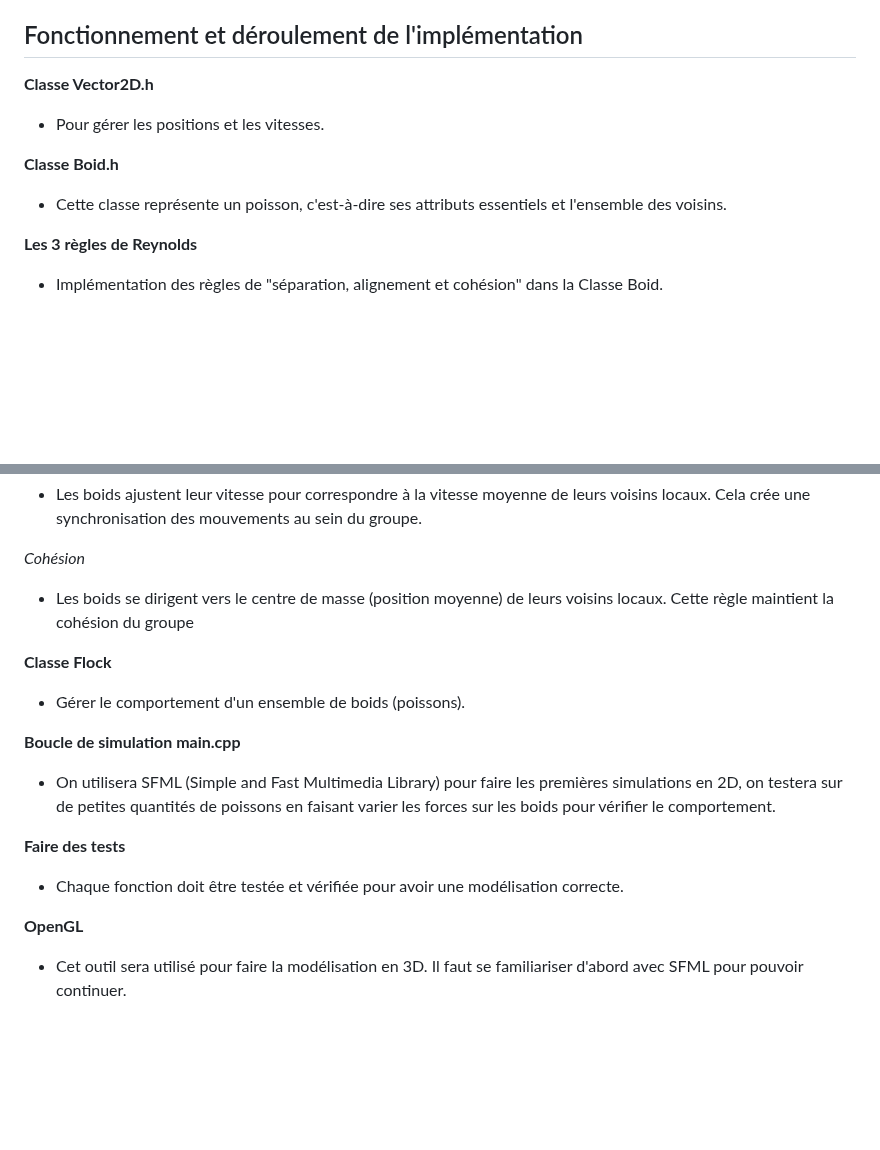
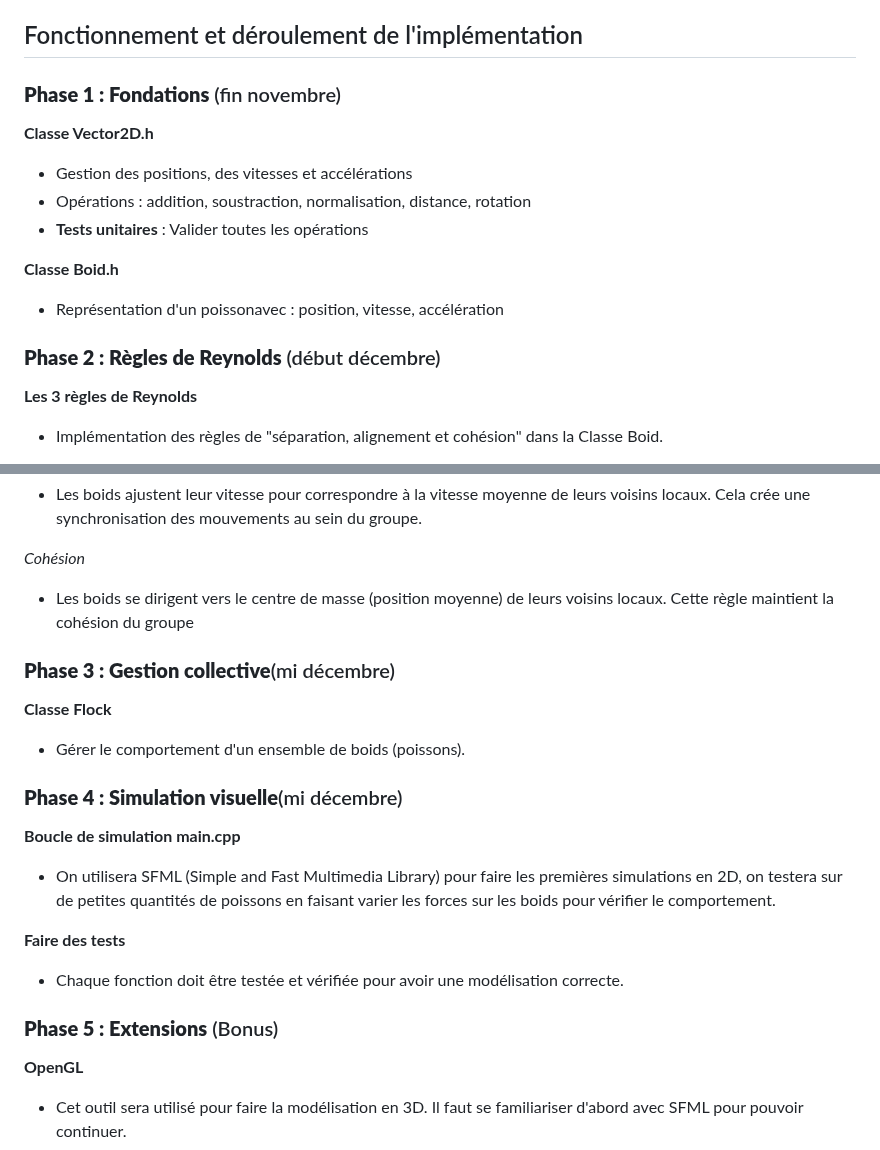
Before and after one commit to iramyas/Mod-lisation-et-simulation-distribu-e-du-mouvement-d-un-banc-de-poissons, a Markdown page: README.md, 2 parts joined by grey strips. Drawn GitHub-style; blank space fills up the shorter version.

Commit message:
Clarification de la partie 'Fonctionnement et déroulement de l'imprémentation' du README

```diff
--- a/README.md
+++ b/README.md
@@ -47,11 +47,17 @@ Le but est de concevoir et de mettre en œuvre un simulateur distribué reprodui
 
 ## Fonctionnement et déroulement de l'implémentation
 
+### **Phase 1 : Fondations** (fin novembre)
+
 **Classe Vector2D.h**
-- Pour gérer les positions et les vitesses.
+- Gestion des positions, des vitesses et accélérations
+- Opérations : addition, soustraction, normalisation, distance, rotation
+- **Tests unitaires** : Valider toutes les opérations
 
 **Classe Boid.h**
-- Cette classe représente un poisson, c'est-à-dire ses attributs essentiels et l'ensemble des voisins.
+- Représentation d'un poissonavec : position, vitesse, accélération
+
+### **Phase 2 : Règles de Reynolds** (début décembre)
 
 **Les 3 règles de Reynolds**
 - Implémentation des règles de "séparation, alignement et cohésion" dans la Classe Boid.
@@ -65,8 +71,12 @@ Le but est de concevoir et de mettre en œuvre un simulateur distribué reprodui
 *Cohésion*
 - Les boids se dirigent vers le centre de masse (position moyenne) de leurs voisins locaux. Cette règle maintient la cohésion du groupe
 
+### **Phase 3 : Gestion collective**(mi décembre)
+
 **Classe Flock**
 - Gérer le comportement d'un ensemble de boids (poissons).
+
+### **Phase 4 : Simulation visuelle**(mi décembre)
 
 **Boucle de simulation main.cpp**
 - On utilisera SFML (Simple and Fast Multimedia Library) pour faire les premières simulations en 2D, on testera sur de petites quantités de poissons en faisant varier les forces sur les boids pour vérifier le comportement.
@@ -74,6 +84,8 @@ Le but est de concevoir et de mettre en œuvre un simulateur distribué reprodui
 **Faire des tests**
 - Chaque fonction doit être testée et vérifiée pour avoir une modélisation correcte.
 
+
+### **Phase 5 : Extensions** (Bonus)
 **OpenGL**
 - Cet outil sera utilisé pour faire la modélisation en 3D. Il faut se familiariser d'abord avec SFML pour pouvoir continuer.
 
```
